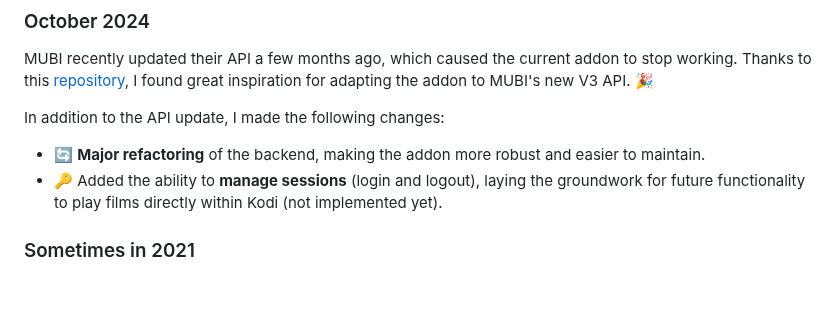
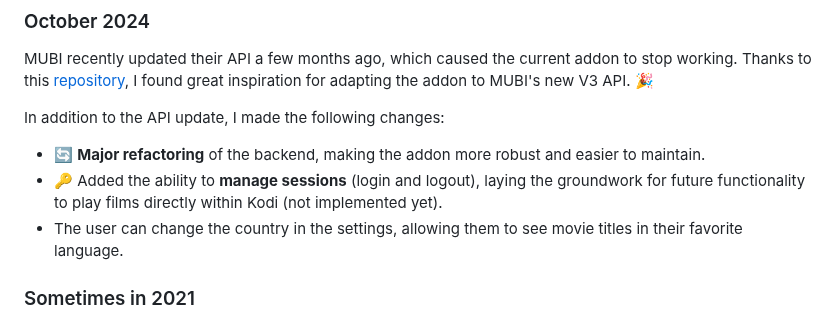
Before and after one commit to kubi2021/plugin.video.mubi, a Markdown page: README.md, the part around the change. GitHub-like rendering; blank space fills up the shorter version.

```diff
--- a/README.md
+++ b/README.md
@@ -52,6 +52,7 @@ MUBI recently updated their API a few months ago, which caused the current addon
 In addition to the API update, I made the following changes:
 - 🔄 **Major refactoring** of the backend, making the addon more robust and easier to maintain.
 - 🔑 Added the ability to **manage sessions** (login and logout), laying the groundwork for future functionality to play films directly within Kodi (not implemented yet).
+- The user can change the country in the settings, allowing them to see movie titles in their favorite language.
 
 
 ### Sometimes in 2021
```
